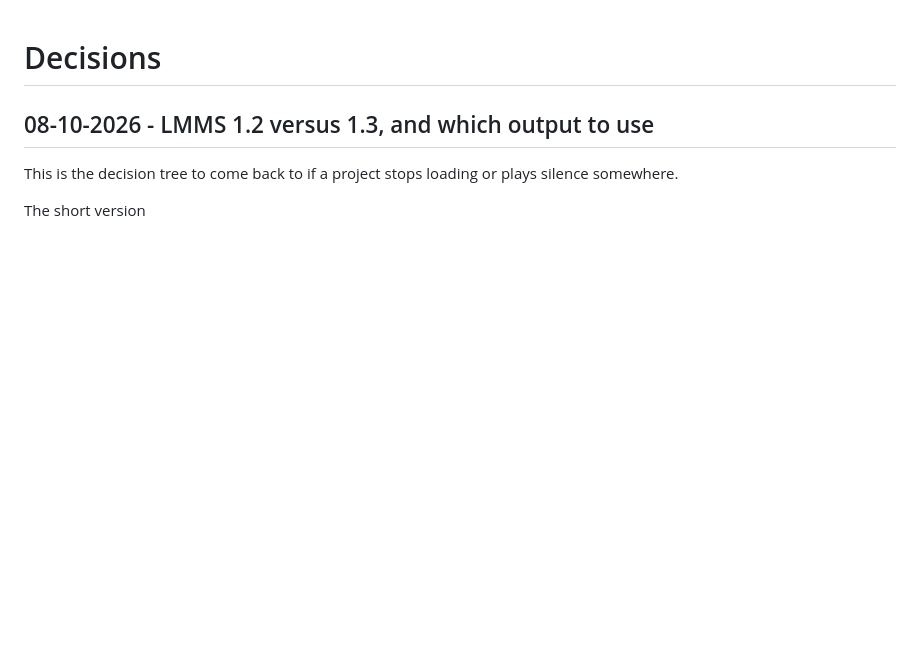
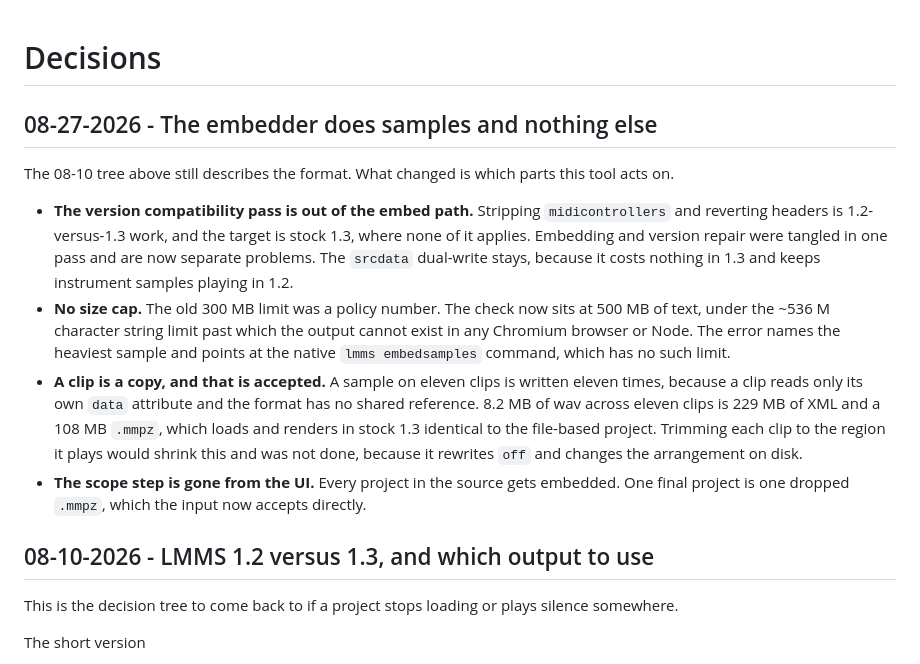
Before and after one commit to fruscai/LMMS-Tools-Relinker-Embedder, a Markdown page: DECISIONS.md, the part around the change. GitHub-like rendering; blank space fills up the shorter version.

Commit message:
August 27, recorded the samples-only scope, the string ceiling and the clip copy cost in decisions

```diff
--- a/DECISIONS.md
+++ b/DECISIONS.md
@@ -1,4 +1,26 @@
 # Decisions
+
+## 08-27-2026 - The embedder does samples and nothing else
+
+The 08-10 tree above still describes the format. What changed is which parts this tool acts on.
+
+- **The version compatibility pass is out of the embed path.** Stripping `midicontrollers` and
+  reverting headers is 1.2-versus-1.3 work, and the target is stock 1.3, where none of it applies.
+  Embedding and version repair were tangled in one pass and are now separate problems. The
+  `srcdata` dual-write stays, because it costs nothing in 1.3 and keeps instrument samples playing
+  in 1.2.
+- **No size cap.** The old 300 MB limit was a policy number. The check now sits at 500 MB of text,
+  under the ~536 M character string limit past which the output cannot exist in any Chromium
+  browser or Node. The error names the heaviest sample and points at the native
+  `lmms embedsamples` command, which has no such limit.
+- **A clip is a copy, and that is accepted.** A sample on eleven clips is written eleven times,
+  because a clip reads only its own `data` attribute and the format has no shared reference.
+  8.2 MB of wav across eleven clips is 229 MB of XML and a 108 MB `.mmpz`, which loads and renders
+  in stock 1.3 identical to the file-based project. Trimming each clip to the region it plays
+  would shrink this and was not done, because it rewrites `off` and changes the arrangement on
+  disk.
+- **The scope step is gone from the UI.** Every project in the source gets embedded. One final
+  project is one dropped `.mmpz`, which the input now accepts directly.
 
 ## 08-10-2026 - LMMS 1.2 versus 1.3, and which output to use
 
```
